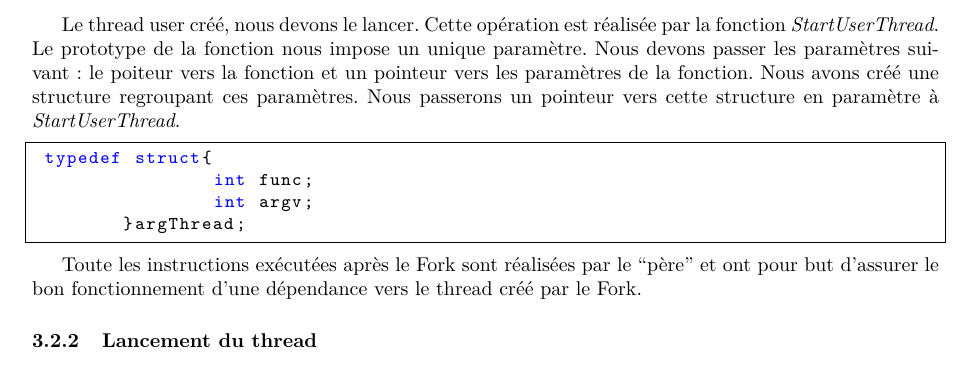
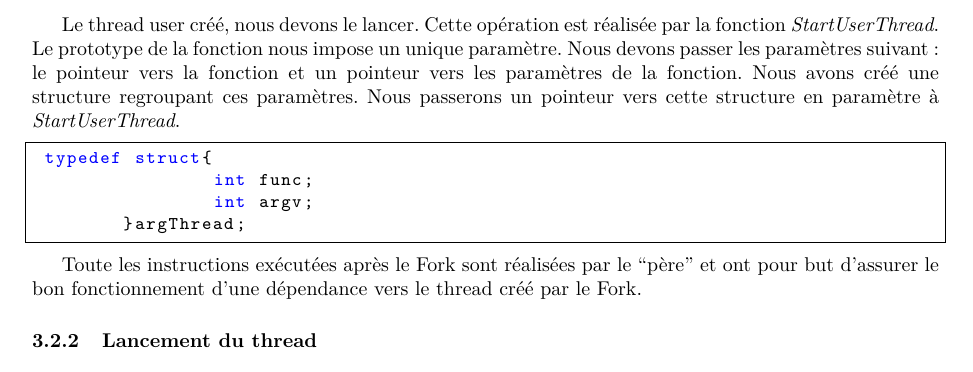
Before and after one commit to EudesRobin/nachos, a LaTeX document (rapport/rapport.tex): part of page 15 of 27, cut so that both start at the same text. Compiled offline with pdfLaTeX.

Commit message:
corec d'une erreur de typo

```diff
--- a/rapport/rapport.tex
+++ b/rapport/rapport.tex
@@ -506,7 +506,7 @@ return 0;
 \end{lstlisting}
 \newpage
 Le thread user créé, nous devons le lancer. Cette opération est réalisée par la fonction \textit{StartUserThread}.
-Le prototype de la fonction nous impose un unique paramètre. Nous devons passer les paramètres suivant : le poiteur vers la fonction et un pointeur vers les paramètres
+Le prototype de la fonction nous impose un unique paramètre. Nous devons passer les paramètres suivant : le pointeur vers la fonction et un pointeur vers les paramètres
 de la fonction. Nous avons créé une structure regroupant ces paramètres. Nous passerons un pointeur vers cette structure en paramètre à \textit{StartUserThread}.
 \begin{lstlisting}[frame=single]
  typedef struct{
```
Also changed, not shown: rapport/rapport.pdf.
